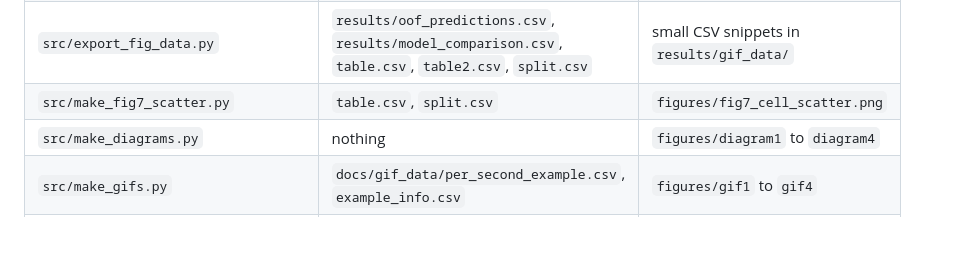
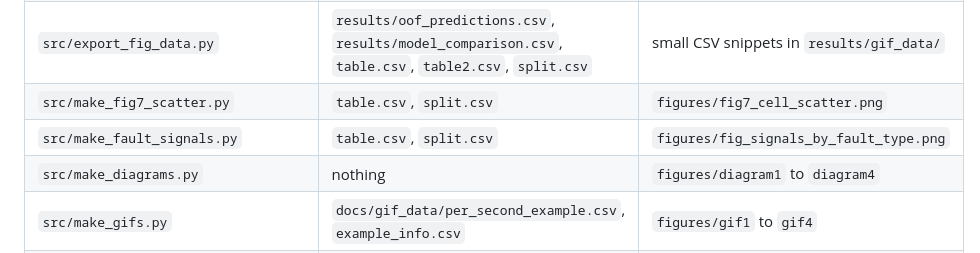
Before and after one commit to PhamAnhHoangg/alfa-fault-detection, a Markdown page: docs/code_index.md, the part around the change. Rendered like a GitHub page.

```diff
--- a/docs/code_index.md
+++ b/docs/code_index.md
@@ -88,6 +88,7 @@ These are not part of the main run order.
 | `src/export_gif_data.py` | one raw flight, `table.csv`, `split.csv` | small CSV snippets in `results/gif_data/` |
 | `src/export_fig_data.py` | `results/oof_predictions.csv`, `results/model_comparison.csv`, `table.csv`, `table2.csv`, `split.csv` | small CSV snippets in `results/gif_data/` |
 | `src/make_fig7_scatter.py` | `table.csv`, `split.csv` | `figures/fig7_cell_scatter.png` |
+| `src/make_fault_signals.py` | `table.csv`, `split.csv` | `figures/fig_signals_by_fault_type.png` |
 | `src/make_diagrams.py` | nothing | `figures/diagram1` to `diagram4` |
 | `src/make_gifs.py` | `docs/gif_data/per_second_example.csv`, `example_info.csv` | `figures/gif1` to `gif4` |
 | `src/make_gifs_data.py` | `docs/gif_data/` snippets, `figures/fig7` | `figures/gif3`, `gif5`, `gif6`, `walkthrough_numbers.mp4` |
```
Also changed, not shown: docs/ALFA_fault_detection_documentation.md (+4 -0 lines), docs/ROADMAP.md (+1 -1 lines), figures/fig_signals_by_fault_type.png (added), 1 other file.
